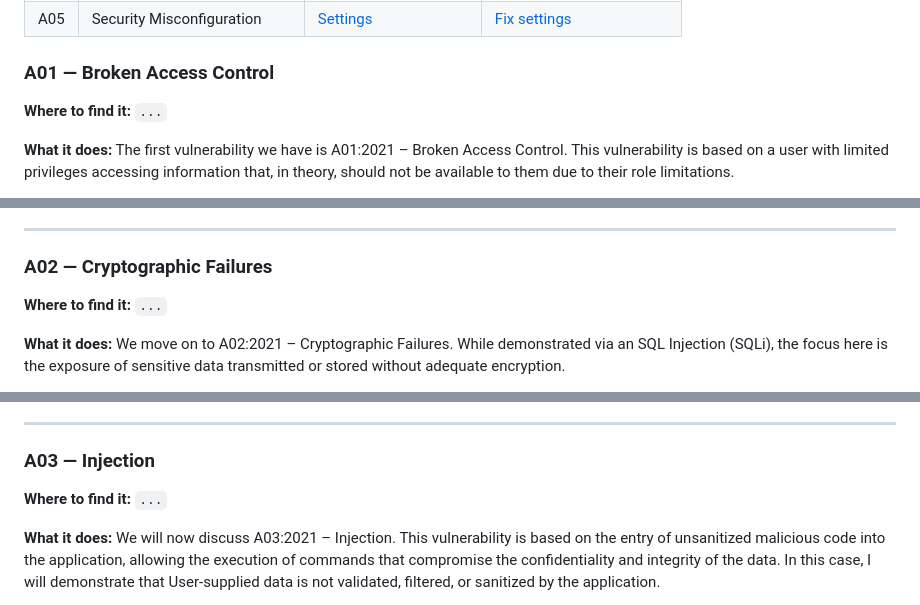
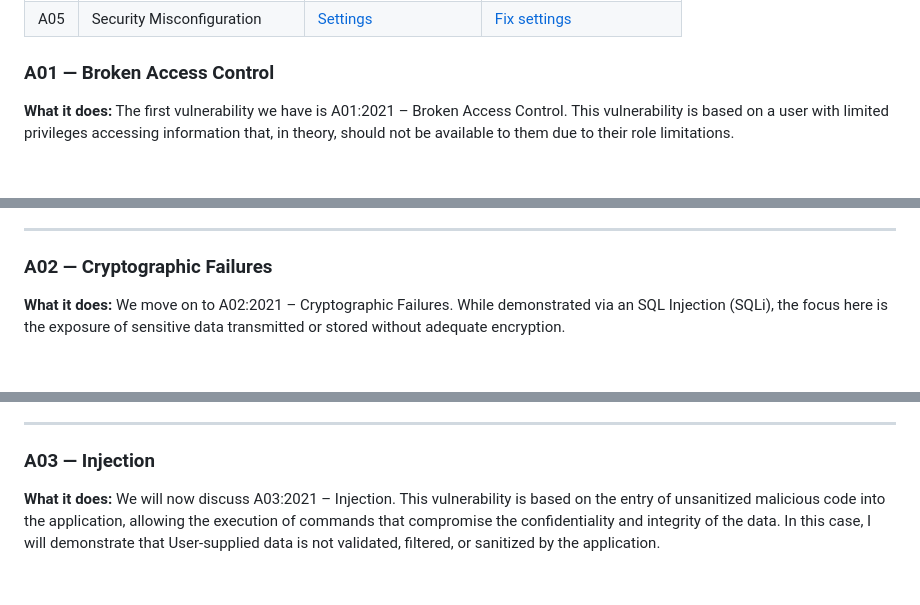
Before and after one commit to Tongother/django-food-store, a Markdown page: README.md, 3 parts joined by grey strips. GitHub-like rendering; blank space fills up the shorter version.

Commit message:
Update README with vulnerability descriptions
Removed placeholder text for vulnerability locations in the README and provided detailed explanations for each vulnerability.

```diff
--- a/README.md
+++ b/README.md
@@ -93,8 +93,6 @@ python manage.py tailwind runserver
 
 ### A01 — Broken Access Control
 
-**Where to find it:** `...`
-
 **What it does:**
 The first vulnerability we have is A01:2021 – Broken Access Control. This vulnerability is based on a user with limited privileges accessing information that, in theory, should not be available to them due to their role limitations.
 
@@ -106,8 +104,6 @@ This flaw was caused by a lack of user validation. We can see that in "order = g
 ---
 
 ### A02 — Cryptographic Failures
-
-**Where to find it:** `...`
 
 **What it does:**
 We move on to A02:2021 – Cryptographic Failures. While demonstrated via an SQL Injection (SQLi), the focus here is the exposure of sensitive data transmitted or stored without adequate encryption.
@@ -131,8 +127,6 @@ We solve this problem as follows. To prevent SQL Injection, we need to start the
 
 ### A03 — Injection
 
-**Where to find it:** `...`
-
 **What it does:**
 We will now discuss A03:2021 – Injection. This vulnerability is based on the entry of unsanitized malicious code into the application, allowing the execution of commands that compromise the confidentiality and integrity of the data. In this case, I will demonstrate that User-supplied data is not validated, filtered, or sanitized by the application.
 
```
Also changed, not shown: other parts of README.md (+0 -3 lines).
